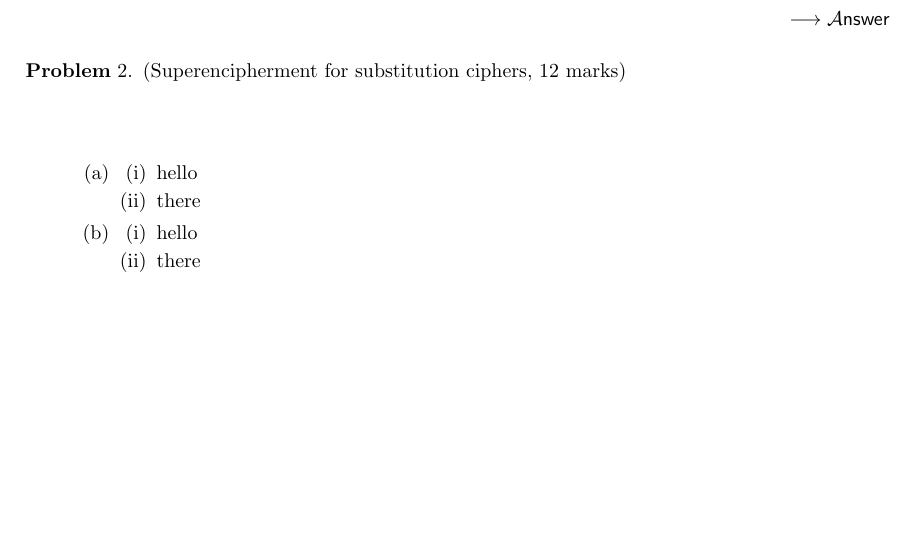
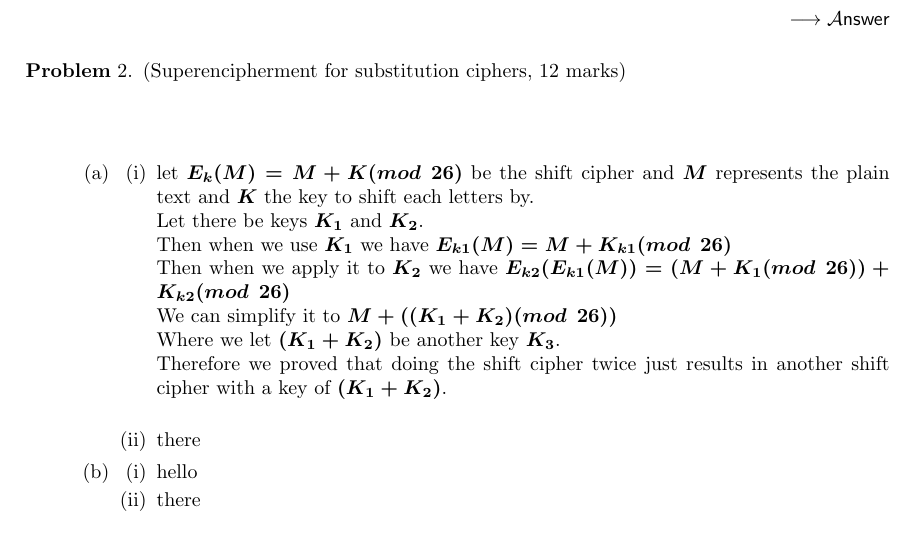
Before and after one commit to j3romey/Fall2016, a LaTeX problem sheet (Cryptography/A1/assignment.tex): part of page 2 of 3 before the commit and part of page 2 of 4 after it, cut so that both start at the same text, the shorter picture padded with empty space. Compiled offline with pdfLaTeX.

Commit message:
crypto finished question 2a

```diff
--- a/Cryptography/A1/assignment.tex
+++ b/Cryptography/A1/assignment.tex
@@ -64,7 +65,14 @@ They damaged his nervous system with a wartime Russian mycotoxin. \\
 \begin{answer}
 \begin{enumerate}[label=(\alph*)]
 	\item	\begin{enumerate}[label=(\roman*)]
-			\item hello
+			\item let $ E_k(M) = M + K (mod \hspace{.5em} 26) $ be the shift cipher and $M$ represents the plain text
+				  and $K$ the key to shift each letters by. \\
+				  Let there be keys $K_1$ and $K_2$. \\
+				  Then when we use $K_1$ we have $E_{k1}(M) =  M + K_{k1} (mod \hspace{.5em} 26) $ \\
+				  Then when we apply it to $K_2$ we have $E_{k2}(E_{k1}(M)) = (M + K_{1} (mod \hspace{.5em} 26)) + K_{k2} (mod \hspace{.5em} 26) $ \\
+				  We can simplify it to $M + ((K_{1} + K_{2}) (mod \hspace{.5em} 26)) $ \\
+				  Where we let $(K_1 + K_2)$ be another key $K_3$. \\
+				  Therefore we proved that doing the shift cipher twice just results in another shift cipher with a key of $(K_1 + K_2)$. \\
 			\item there
 			\end{enumerate}
 
```
Also changed, not shown: Cryptography/A1/assignment.pdf, Cryptography/A1/assignment.tex (1 more changed lines), 2 other files.
